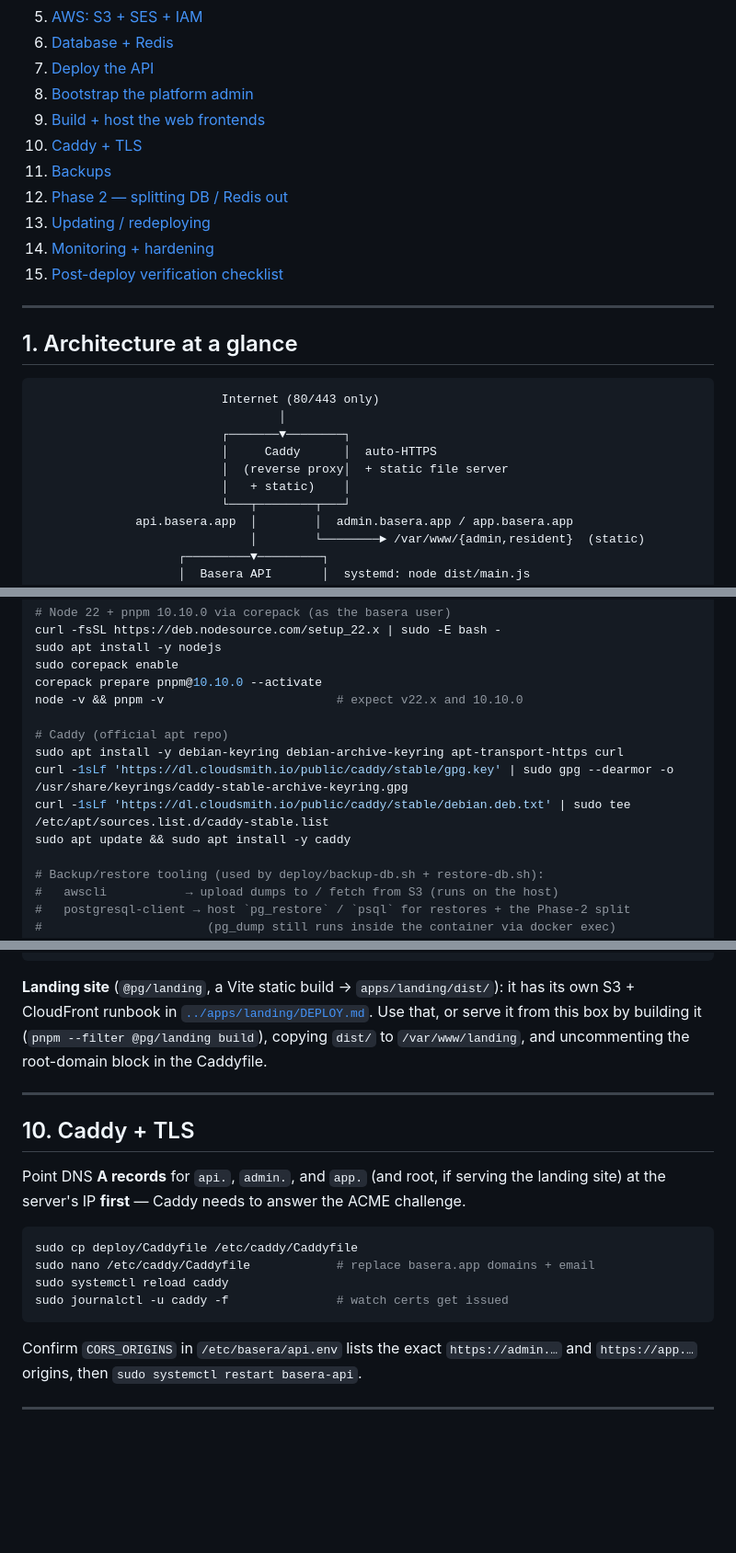
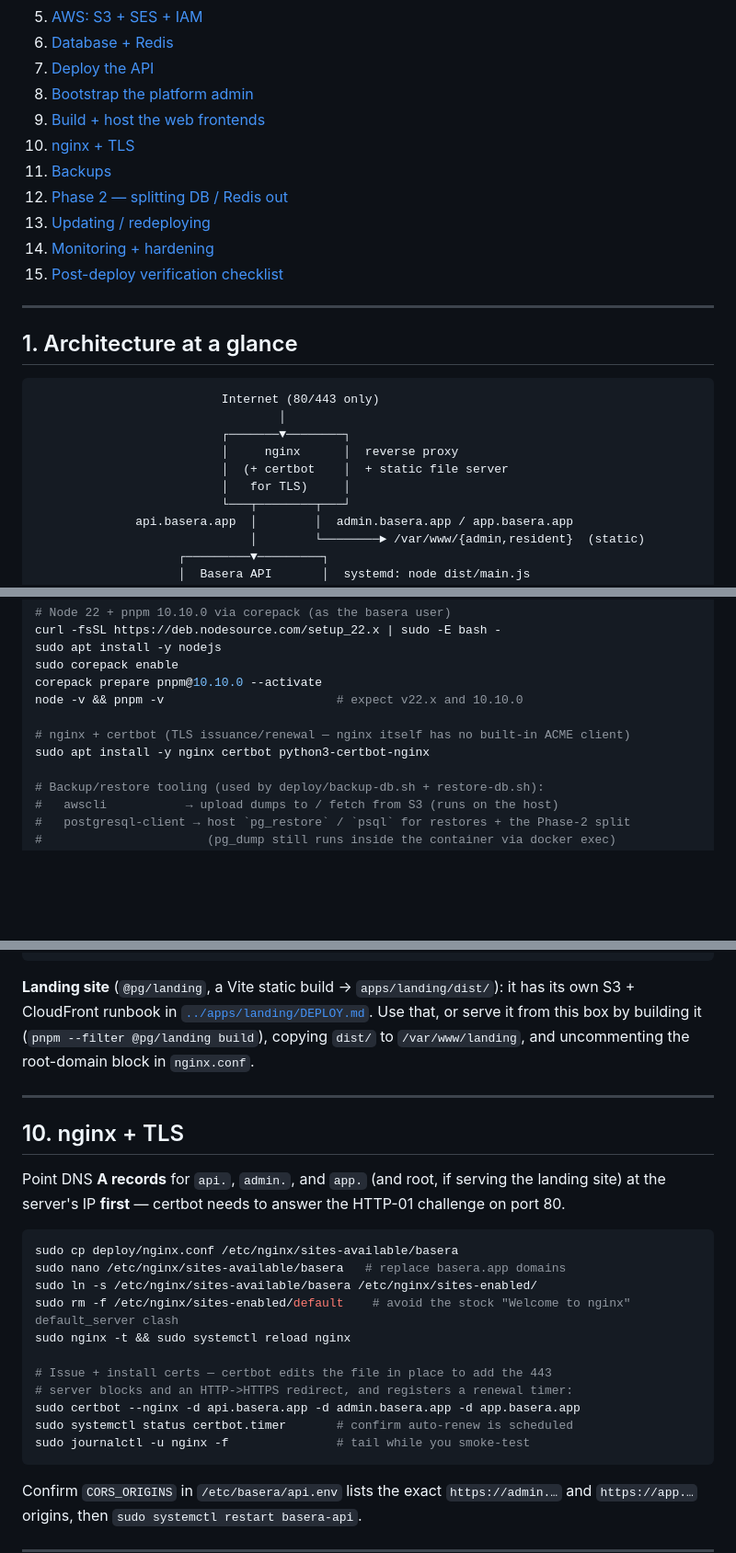
Before and after one commit to viralRupani/pg-management-system, a Markdown page: docs/PRODUCTION.md, 3 parts joined by grey strips. Shown at 92% size. GitHub-like rendering; blank space fills up the shorter version.

````diff
--- a/docs/PRODUCTION.md
+++ b/docs/PRODUCTION.md
@@ -25,7 +25,7 @@ servers** as you grow. Follow it in order. Copy-paste config lives in
 7. [Deploy the API](#7-deploy-the-api)
 8. [Bootstrap the platform admin](#8-bootstrap-the-platform-admin)
 9. [Build + host the web frontends](#9-build--host-the-web-frontends)
-10. [Caddy + TLS](#10-caddy--tls)
+10. [nginx + TLS](#10-nginx--tls)
 11. [Backups](#11-backups)
 12. [Phase 2 — splitting DB / Redis out](#12-phase-2--splitting-db--redis-out)
 13. [Updating / redeploying](#13-updating--redeploying)
@@ -40,9 +40,9 @@ servers** as you grow. Follow it in order. Copy-paste config lives in
                           Internet (80/443 only)
                                   │
                           ┌───────▼────────┐
-                          │     Caddy      │  auto-HTTPS
-                          │  (reverse proxy│  + static file server
-                          │   + static)    │
+                          │     nginx      │  reverse proxy
+                          │  (+ certbot    │  + static file server
+                          │   for TLS)     │
                           └───┬────────┬───┘
               api.basera.app  │        │  admin.basera.app / app.basera.app
                               │        └────────► /var/www/{admin,resident}  (static)
@@ -158,11 +160,8 @@ sudo corepack enable
 corepack prepare pnpm@10.10.0 --activate
 node -v && pnpm -v                        # expect v22.x and 10.10.0
 
-# Caddy (official apt repo)
-sudo apt install -y debian-keyring debian-archive-keyring apt-transport-https curl
-curl -1sLf 'https://dl.cloudsmith.io/public/caddy/stable/gpg.key' | sudo gpg --dearmor -o /usr/share/keyrings/caddy-stable-archive-keyring.gpg
-curl -1sLf 'https://dl.cloudsmith.io/public/caddy/stable/debian.deb.txt' | sudo tee /etc/apt/sources.list.d/caddy-stable.list
-sudo apt update && sudo apt install -y caddy
+# nginx + certbot (TLS issuance/renewal — nginx itself has no built-in ACME client)
+sudo apt install -y nginx certbot python3-certbot-nginx
 
 # Backup/restore tooling (used by deploy/backup-db.sh + restore-db.sh):
 #   awscli           → upload dumps to / fetch from S3 (runs on the host)
@@ -345,22 +344,29 @@ sudo cp -r apps/resident-web/out/* /var/www/resident/
 **Landing site** (`@pg/landing`, a Vite static build → `apps/landing/dist/`): it has
 its own S3 + CloudFront runbook in [`../apps/landing/DEPLOY.md`](../apps/landing/DEPLOY.md).
 Use that, or serve it from this box by building it (`pnpm --filter @pg/landing build`),
-copying `dist/` to `/var/www/landing`, and uncommenting the root-domain block in the
-Caddyfile.
+copying `dist/` to `/var/www/landing`, and uncommenting the root-domain block in
+`nginx.conf`.
 
 ---
 
-## 10. Caddy + TLS
+## 10. nginx + TLS
 
 Point DNS **A records** for `api.`, `admin.`, and `app.` (and root, if serving the
-landing site) at the server's IP **first** — Caddy needs to answer the ACME
-challenge.
+landing site) at the server's IP **first** — certbot needs to answer the HTTP-01
+challenge on port 80.
 
 ```bash
-sudo cp deploy/Caddyfile /etc/caddy/Caddyfile
-sudo nano /etc/caddy/Caddyfile            # replace basera.app domains + email
-sudo systemctl reload caddy
-sudo journalctl -u caddy -f               # watch certs get issued
+sudo cp deploy/nginx.conf /etc/nginx/sites-available/basera
+sudo nano /etc/nginx/sites-available/basera   # replace basera.app domains
+sudo ln -s /etc/nginx/sites-available/basera /etc/nginx/sites-enabled/
+sudo rm -f /etc/nginx/sites-enabled/default    # avoid the stock "Welcome to nginx" default_server clash
+sudo nginx -t && sudo systemctl reload nginx
+
+# Issue + install certs — certbot edits the file in place to add the 443
+# server blocks and an HTTP->HTTPS redirect, and registers a renewal timer:
+sudo certbot --nginx -d api.basera.app -d admin.basera.app -d app.basera.app
+sudo systemctl status certbot.timer       # confirm auto-renew is scheduled
+sudo journalctl -u nginx -f               # tail while you smoke-test
 ```
 
 Confirm `CORS_ORIGINS` in `/etc/basera/api.env` lists the exact `https://admin.…`
````
Also changed, not shown: other parts of docs/PRODUCTION.md (+13 -8 lines), docs/BACKEND_ARCHITECTURE.md (added, +211 -0 lines), docs/backlog.md (+1 -1 lines).
